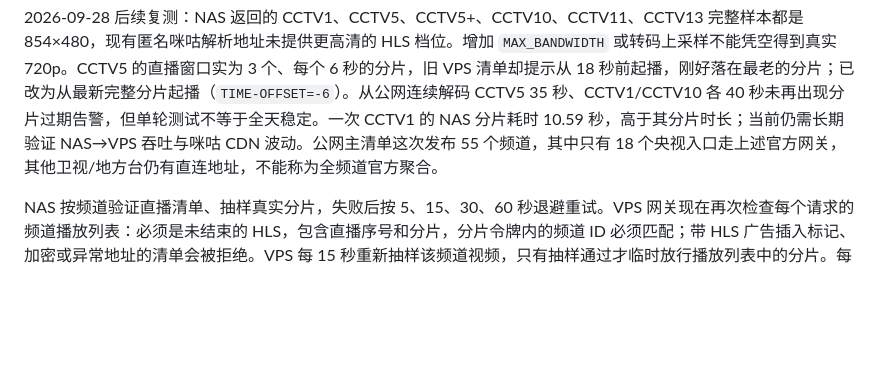
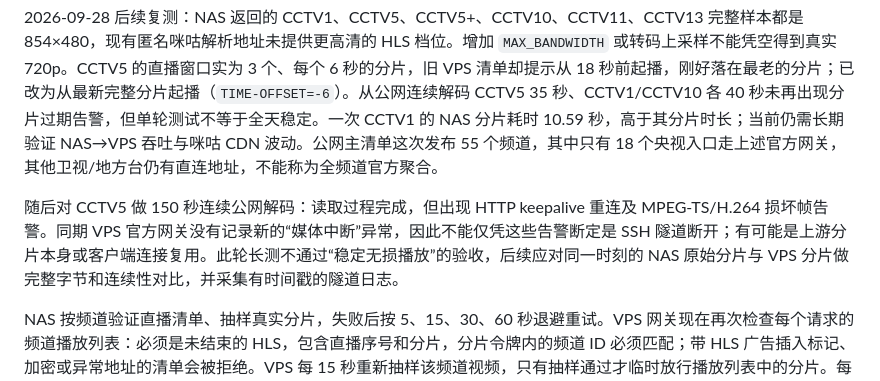
Before and after one commit to TomShen-simple/LuminaLive-NAS, a Markdown page: docs/official-relay-status.md, the part around the change. GitHub-like rendering; blank space fills up the shorter version.

Commit message:
Document long-run relay instability

```diff
--- a/docs/official-relay-status.md
+++ b/docs/official-relay-status.md
@@ -7,6 +7,8 @@
 特别注意：`https://pair.simpleboy.de/live/yangshi.m3u` 是仍在运行的旧公开清单；其 CCTV5 条目指向 `http://161.33.172.156/live-auto/cctv5/index.m3u8`。2026-09-28 此旧网关因广告隔离将 CCTV5 返回 503，APTV 自动切换到其他线路。现在 stream VPS 的 Nginx 将旧的 CCTV1–15、CCTV17（含 CCTV5+）入口转到 NAS 官方网关，不再使用公共候选；CCTV16 没有已验证的咪咕官方映射，未作替代。独立官方清单仍是 `/live-official/{key}/playlist.m3u`。2026-09-28 已将本服务发布的 `yangshi-backup1/2/3.m3u` 改为零频道，防止 APTV 自动切换至未经校验的公共候选；用户另行订阅的第三方线路仍须在播放器里停用。
 
 2026-09-28 后续复测：NAS 返回的 CCTV1、CCTV5、CCTV5+、CCTV10、CCTV11、CCTV13 完整样本都是 854×480，现有匿名咪咕解析地址未提供更高清的 HLS 档位。增加 `MAX_BANDWIDTH` 或转码上采样不能凭空得到真实 720p。CCTV5 的直播窗口实为 3 个、每个 6 秒的分片，旧 VPS 清单却提示从 18 秒前起播，刚好落在最老的分片；已改为从最新完整分片起播（`TIME-OFFSET=-6`）。从公网连续解码 CCTV5 35 秒、CCTV1/CCTV10 各 40 秒未再出现分片过期告警，但单轮测试不等于全天稳定。一次 CCTV1 的 NAS 分片耗时 10.59 秒，高于其分片时长；当前仍需长期验证 NAS→VPS 吞吐与咪咕 CDN 波动。公网主清单这次发布 55 个频道，其中只有 18 个央视入口走上述官方网关，其他卫视/地方台仍有直连地址，不能称为全频道官方聚合。
+
+随后对 CCTV5 做 150 秒连续公网解码：读取过程完成，但出现 HTTP keepalive 重连及 MPEG-TS/H.264 损坏帧告警。同期 VPS 官方网关没有记录新的“媒体中断”异常，因此不能仅凭这些告警断定是 SSH 隧道断开；有可能是上游分片本身或客户端连接复用。此轮长测不通过“稳定无损播放”的验收，后续应对同一时刻的 NAS 原始分片与 VPS 分片做完整字节和连续性对比，并采集有时间戳的隧道日志。
 
 NAS 按频道验证直播清单、抽样真实分片，失败后按 5、15、30、60 秒退避重试。VPS 网关现在再次检查每个请求的频道播放列表：必须是未结束的 HLS，包含直播序号和分片，分片令牌内的频道 ID 必须匹配；带 HLS 广告插入标记、加密或异常地址的清单会被拒绝。VPS 每 15 秒重新抽样该频道视频，只有抽样通过才临时放行播放列表中的分片。每个视频分片在发给客户端前还会检查前 4 KiB，防止 HTTP 200 错误页混入播放。
 
```
